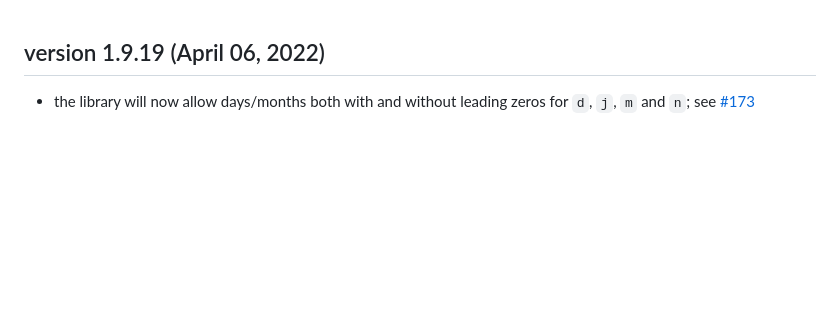
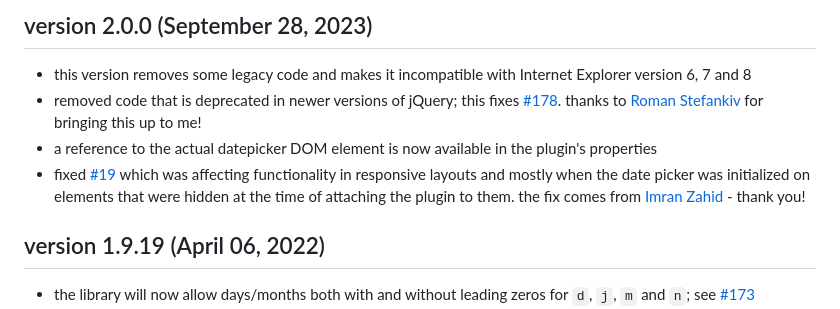
Before and after one commit to stefangabos/Zebra_Datepicker, a Markdown page: CHANGELOG.md, the part around the change. GitHub-like rendering; blank space fills up the shorter version.

Commit message:
Updated with latest changes

```diff
--- a/CHANGELOG.md
+++ b/CHANGELOG.md
@@ -1,3 +1,10 @@
+## version 2.0.0 (September 28, 2023)
+
+- this version removes some legacy code and makes it incompatible with Internet Explorer version 6, 7 and 8
+- removed code that is deprecated in newer versions of jQuery; this fixes [#178](https://github.com/stefangabos/Zebra_Datepicker/issues/178). thanks to [Roman Stefankiv](https://github.com/stefankiv) for bringing this up to me!
+- a reference to the actual datepicker DOM element is now available in the plugin's properties
+- fixed [#19](https://github.com/stefangabos/Zebra_Datepicker/issues/19) which was affecting functionality in responsive layouts and mostly when the date picker was initialized on elements that were hidden at the time of attaching the plugin to them. the fix comes from [Imran Zahid](https://github.com/imranzahid01) - thank you!
+
 ## version 1.9.19 (April 06, 2022)
 
 - the library will now allow days/months both with and without leading zeros for `d`, `j`, `m` and `n`; see [#173](https://github.com/stefangabos/Zebra_Datepicker/issues/173)
```
Also changed, not shown: 1 other file.
